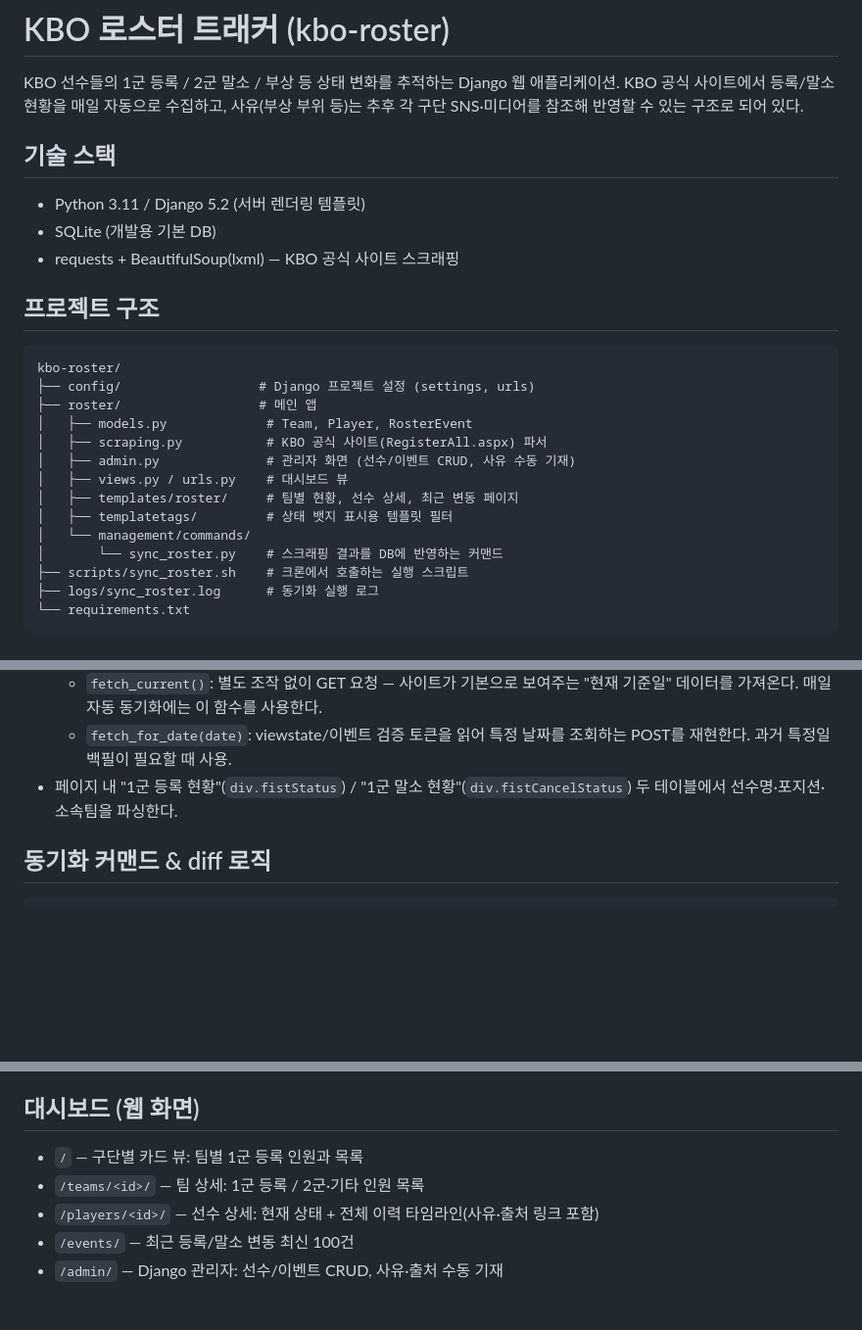
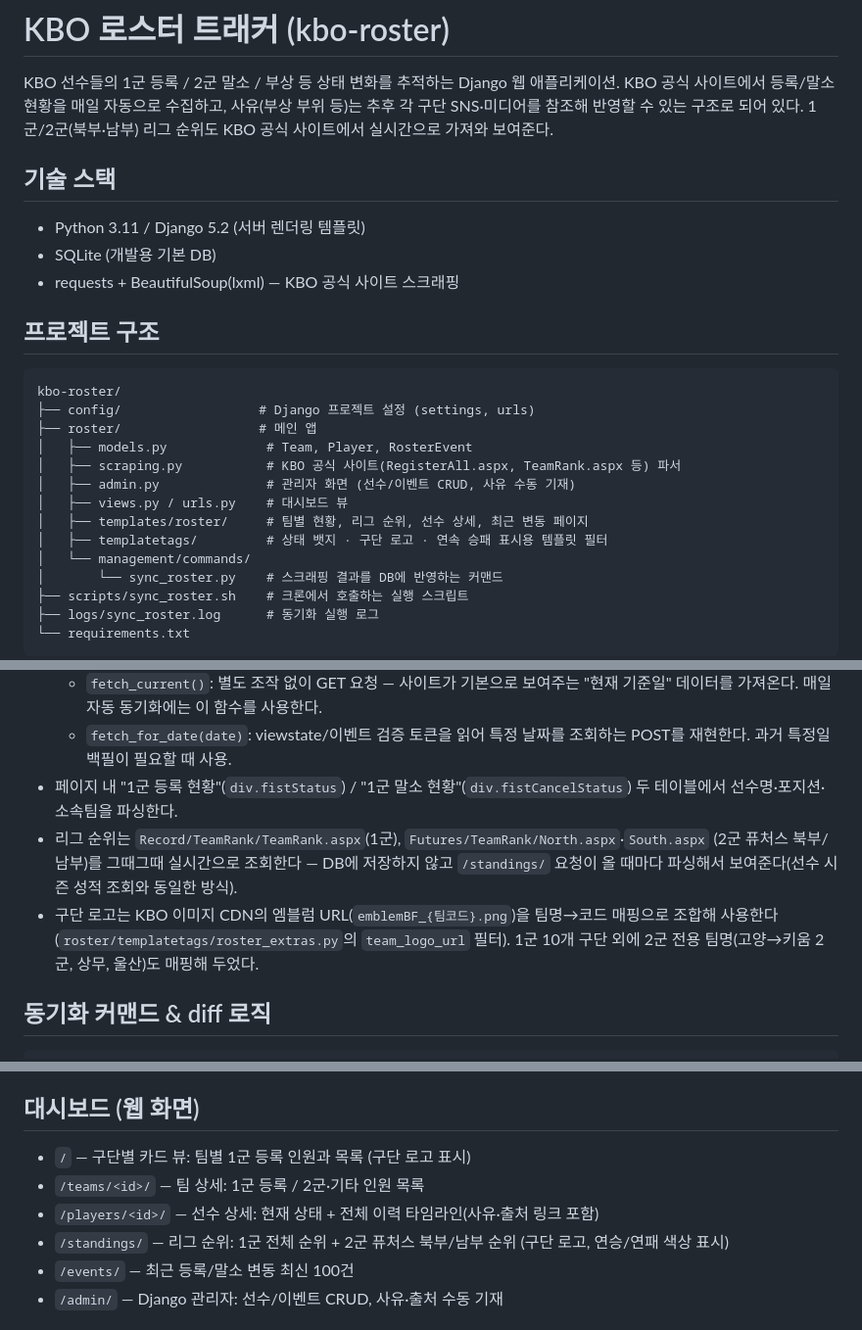
Before and after one commit to dokwon33/kbo-roster, a Markdown page: README.md, 3 parts joined by grey strips. Shown at 98% size. Drawn GitHub-style; blank space fills up the shorter version.

Commit message:
README에 리그 순위/구단 로고 기능 및 서비스명 변경 반영

```diff
--- a/README.md
+++ b/README.md
@@ -2,7 +2,8 @@
 
 KBO 선수들의 1군 등록 / 2군 말소 / 부상 등 상태 변화를 추적하는 Django 웹 애플리케이션.
 KBO 공식 사이트에서 등록/말소 현황을 매일 자동으로 수집하고, 사유(부상 부위 등)는 추후 각 구단
-SNS·미디어를 참조해 반영할 수 있는 구조로 되어 있다.
+SNS·미디어를 참조해 반영할 수 있는 구조로 되어 있다. 1군/2군(북부·남부) 리그 순위도 KBO 공식
+사이트에서 실시간으로 가져와 보여준다.
 
 ## 기술 스택
 
@@ -17,11 +18,11 @@ kbo-roster/
 ├── config/                  # Django 프로젝트 설정 (settings, urls)
 ├── roster/                  # 메인 앱
 │   ├── models.py             # Team, Player, RosterEvent
-│   ├── scraping.py           # KBO 공식 사이트(RegisterAll.aspx) 파서
+│   ├── scraping.py           # KBO 공식 사이트(RegisterAll.aspx, TeamRank.aspx 등) 파서
 │   ├── admin.py              # 관리자 화면 (선수/이벤트 CRUD, 사유 수동 기재)
 │   ├── views.py / urls.py    # 대시보드 뷰
-│   ├── templates/roster/     # 팀별 현황, 선수 상세, 최근 변동 페이지
-│   ├── templatetags/         # 상태 뱃지 표시용 템플릿 필터
+│   ├── templates/roster/     # 팀별 현황, 리그 순위, 선수 상세, 최근 변동 페이지
+│   ├── templatetags/         # 상태 뱃지 · 구단 로고 · 연속 승패 표시용 템플릿 필터
 │   └── management/commands/
 │       └── sync_roster.py    # 스크래핑 결과를 DB에 반영하는 커맨드
 ├── scripts/sync_roster.sh    # 크론에서 호출하는 실행 스크립트
@@ -59,6 +60,12 @@ kbo-roster/
     재현한다. 과거 특정일 백필이 필요할 때 사용.
 - 페이지 내 "1군 등록 현황"(`div.fistStatus`) / "1군 말소 현황"(`div.fistCancelStatus`) 두
   테이블에서 선수명·포지션·소속팀을 파싱한다.
+- 리그 순위는 `Record/TeamRank/TeamRank.aspx`(1군), `Futures/TeamRank/North.aspx`·`South.aspx`
+  (2군 퓨처스 북부/남부)를 그때그때 실시간으로 조회한다 — DB에 저장하지 않고 `/standings/`
+  요청이 올 때마다 파싱해서 보여준다(선수 시즌 성적 조회와 동일한 방식).
+- 구단 로고는 KBO 이미지 CDN의 엠블럼 URL(`emblemBF_{팀코드}.png`)을 팀명→코드 매핑으로
+  조합해 사용한다 (`roster/templatetags/roster_extras.py`의 `team_logo_url` 필터). 1군 10개
+  구단 외에 2군 전용 팀명(고양→키움 2군, 상무, 울산)도 매핑해 두었다.
 
 ## 동기화 커맨드 & diff 로직
 
@@ -87,9 +94,10 @@ crontab에 등록되어 있다:
 
 ## 대시보드 (웹 화면)
 
-- `/` — 구단별 카드 뷰: 팀별 1군 등록 인원과 목록
+- `/` — 구단별 카드 뷰: 팀별 1군 등록 인원과 목록 (구단 로고 표시)
 - `/teams/<id>/` — 팀 상세: 1군 등록 / 2군·기타 인원 목록
 - `/players/<id>/` — 선수 상세: 현재 상태 + 전체 이력 타임라인(사유·출처 링크 포함)
+- `/standings/` — 리그 순위: 1군 전체 순위 + 2군 퓨처스 북부/남부 순위 (구단 로고, 연승/연패 색상 표시)
 - `/events/` — 최근 등록/말소 변동 최신 100건
 - `/admin/` — Django 관리자: 선수/이벤트 CRUD, 사유·출처 수동 기재
 
```
Also changed, not shown: other parts of README.md (+1 -0 lines).
